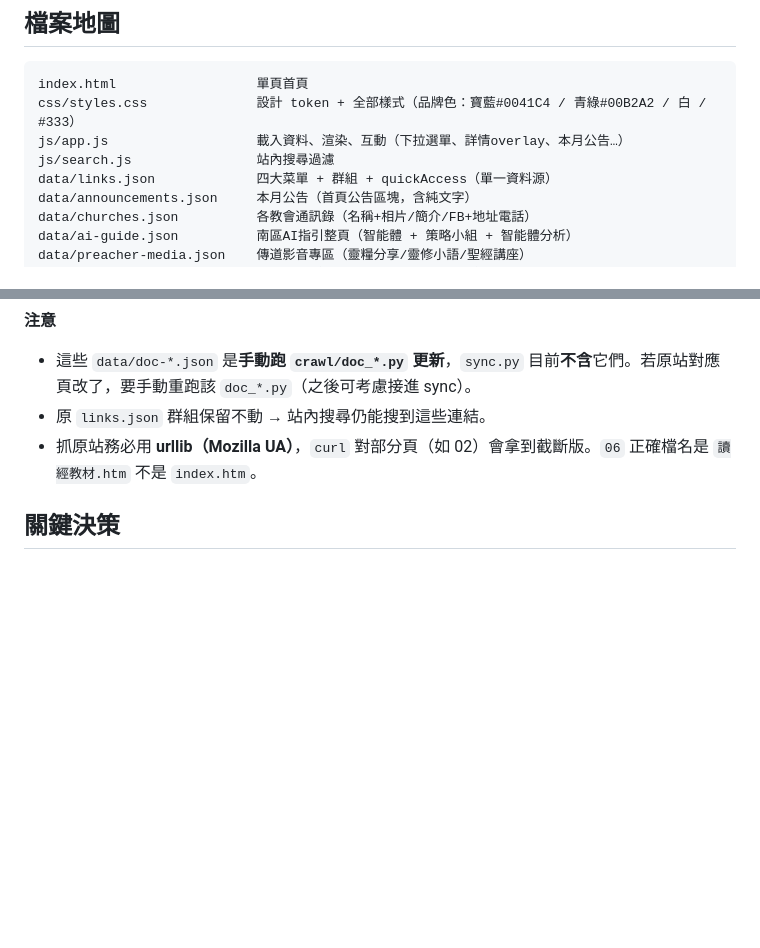
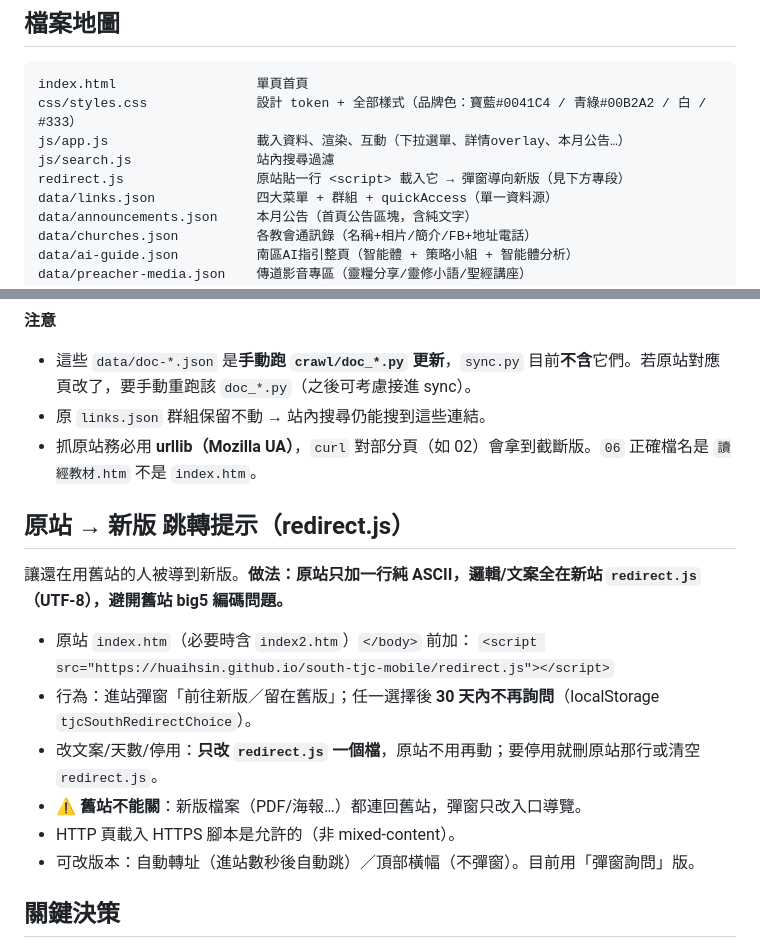
Before and after one commit to HuaiHsin/south-tjc-mobile, a Markdown page: 交接摘要.md, 2 parts joined by grey strips. Rendered like a GitHub page; blank space fills up the shorter version.

Commit message:
交接摘要：補上 redirect.js（原站→新版跳轉提示）用法
Co-Authored-By: Claude Opus 4.8 <noreply@anthropic.com>

```diff
--- a/交接摘要.md
+++ b/交接摘要.md
@@ -21,6 +21,7 @@ index.html                  單頁首頁
 css/styles.css              設計 token + 全部樣式（品牌色：寶藍#0041C4 / 青綠#00B2A2 / 白 / #333）
 js/app.js                   載入資料、渲染、互動（下拉選單、詳情overlay、本月公告…）
 js/search.js                站內搜尋過濾
+redirect.js                 原站貼一行 <script> 載入它 → 彈窗導向新版（見下方專段）
 data/links.json             四大菜單 + 群組 + quickAccess（單一資料源）
 data/announcements.json     本月公告（首頁公告區塊，含純文字）
 data/churches.json          各教會通訊錄（名稱+相片/簡介/FB+地址電話）
@@ -81,6 +82,16 @@ README.md                   使用與部署說明
 - 原 `links.json` 群組保留不動 → 站內搜尋仍能搜到這些連結。
 - 抓原站務必用 **urllib（Mozilla UA）**，`curl` 對部分頁（如 02）會拿到截斷版。`06` 正確檔名是 `讀經教材.htm` 不是 `index.htm`。
 
+## 原站 → 新版 跳轉提示（redirect.js）
+讓還在用舊站的人被導到新版。**做法：原站只加一行純 ASCII，邏輯/文案全在新站 `redirect.js`（UTF-8），避開舊站 big5 編碼問題。**
+- 原站 `index.htm`（必要時含 `index2.htm`）`</body>` 前加：
+  `<script src="https://huaihsin.github.io/south-tjc-mobile/redirect.js"></script>`
+- 行為：進站彈窗「前往新版／留在舊版」；任一選擇後 **30 天內不再詢問**（localStorage `tjcSouthRedirectChoice`）。
+- 改文案/天數/停用：**只改 `redirect.js` 一個檔**，原站不用再動；要停用就刪原站那行或清空 `redirect.js`。
+- ⚠️ **舊站不能關**：新版檔案（PDF/海報…）都連回舊站，彈窗只改入口導覽。
+- HTTP 頁載入 HTTPS 腳本是允許的（非 mixed-content）。
+- 可改版本：自動轉址（進站數秒後自動跳）／頂部橫幅（不彈窗）。目前用「彈窗詢問」版。
+
 ## 關鍵決策
 - **HTTPS**：原站只有 HTTP（443 被重置）。連結點下去跳 http、瀏覽器標「不安全」，檔案仍可開。已 base 變數化，原站修好憑證改一處即可。**業主端待修。**
 - 原站是 Word 匯出、big5 編碼、IIS。
```
